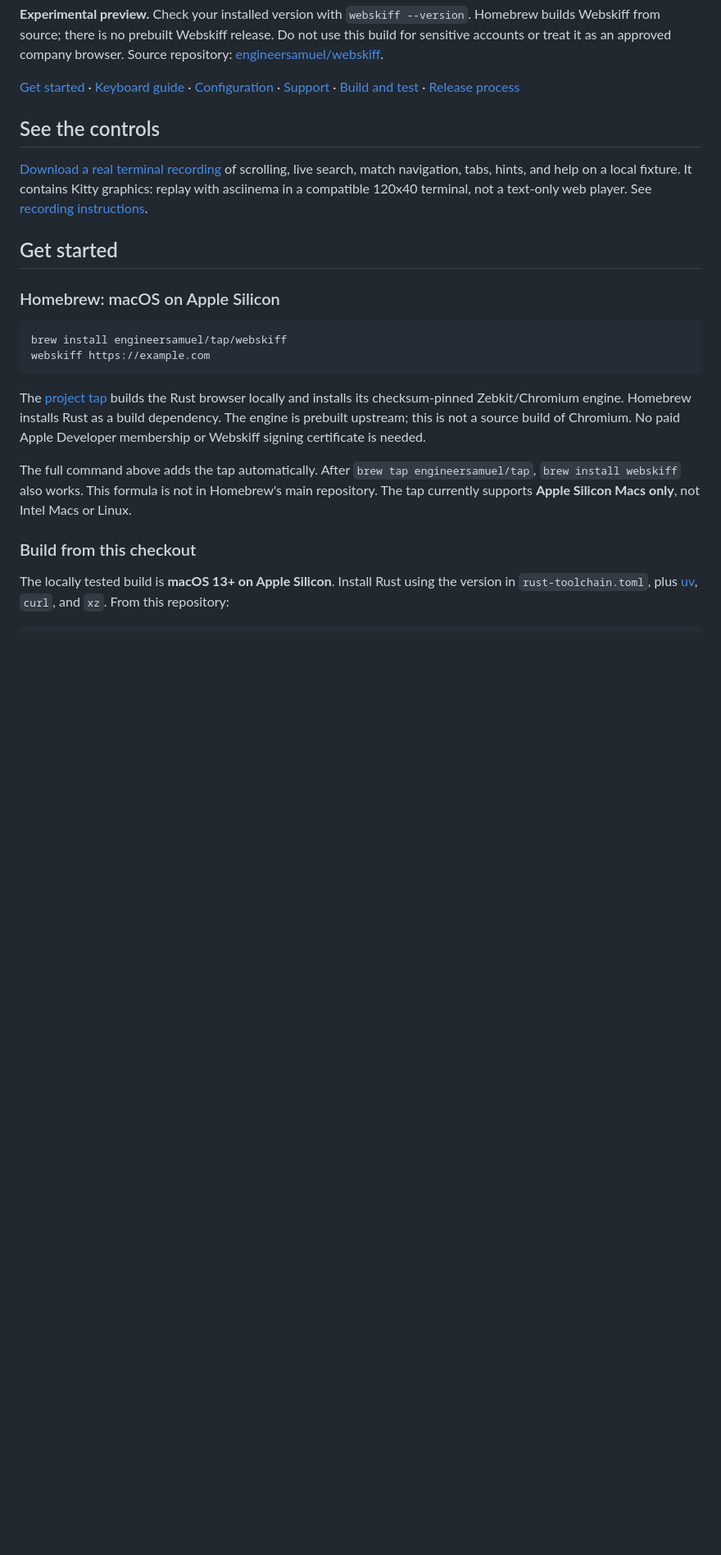
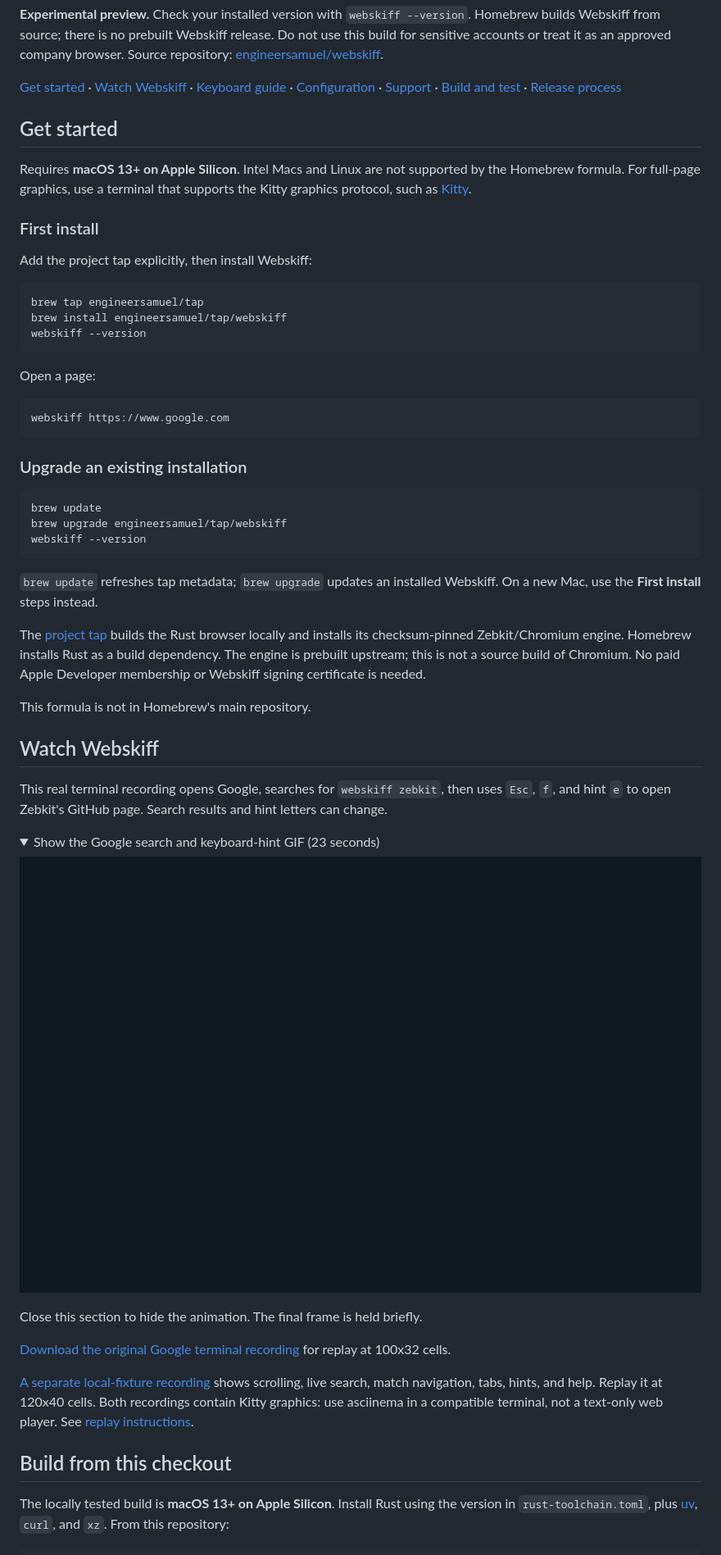
Before and after one commit to engineersamuel/webskiff, a Markdown page: README.md, the part around one of its changes. Shown at 82% size. Rendered like a GitHub page; pictures changed too: assets/google-search.gif (added); folded sections open; blank space fills up the shorter version.

Commit message:
docs: clarify Homebrew setup and show Google hint navigation (#13)
Co-authored-by: Copilot <223556219+Copilot@users.noreply.github.com>
Copilot-Session: 32e10234-2939-42a4-b41c-00afd3e0315c

````diff
--- a/README.md
+++ b/README.md
@@ -17,26 +17,44 @@ Homebrew builds Webskiff from source; there is no prebuilt Webskiff release. Do
 for sensitive accounts or treat it as an approved company browser.
 Source repository: [engineersamuel/webskiff](https://github.com/engineersamuel/webskiff).
 
-[Get started](#get-started) · [Keyboard guide](#keyboard-guide) ·
+[Get started](#get-started) · [Watch Webskiff](#watch-webskiff) · [Keyboard guide](#keyboard-guide) ·
 [Configuration](#configuration) · [Support](#support) ·
 [Build and test](https://github.com/engineersamuel/webskiff/actions/workflows/ci.yml) ·
 [Release process](docs/releasing.md)
 
-## See the controls
-
-[Download a real terminal recording](assets/demo.cast.gz) of scrolling, live
-search, match navigation, tabs, hints, and help on a local fixture.
-It contains Kitty graphics: replay with asciinema in a compatible 120x40 terminal,
-not a text-only web player. See [recording instructions](docs/releasing.md#demo-and-announcements).
-
 ## Get started
 
-### Homebrew: macOS on Apple Silicon
+Requires **macOS 13+ on Apple Silicon**. Intel Macs and Linux are not supported
+by the Homebrew formula.
+For full-page graphics, use a terminal that supports the Kitty graphics
+protocol, such as [Kitty](https://sw.kovidgoyal.net/kitty/).
+
+### First install
+
+Add the project tap explicitly, then install Webskiff:
 
 ```sh
+brew tap engineersamuel/tap
 brew install engineersamuel/tap/webskiff
-webskiff https://example.com
+webskiff --version
 ```
+
+Open a page:
+
+```sh
+webskiff https://www.google.com
+```
+
+### Upgrade an existing installation
+
+```sh
+brew update
+brew upgrade engineersamuel/tap/webskiff
+webskiff --version
+```
+
+`brew update` refreshes tap metadata; `brew upgrade` updates an installed
+Webskiff. On a new Mac, use the **First install** steps instead.
 
 The [project tap](https://github.com/engineersamuel/homebrew-tap) builds the Rust
 browser locally and installs its checksum-pinned Zebkit/Chromium engine.
@@ -44,11 +62,33 @@ Homebrew installs Rust as a build dependency. The engine is prebuilt upstream;
 this is not a source build of Chromium. No paid Apple Developer membership or
 Webskiff signing certificate is needed.
 
-The full command above adds the tap automatically. After `brew tap engineersamuel/tap`,
-`brew install webskiff` also works. This formula is not in Homebrew's main repository.
-The tap currently supports **Apple Silicon Macs only**, not Intel Macs or Linux.
+This formula is not in Homebrew's main repository.
 
-### Build from this checkout
+## Watch Webskiff
+
+This real terminal recording opens Google, searches for `webskiff zebkit`,
+then uses `Esc`, `f`, and hint `e` to open Zebkit's GitHub page.
+Search results and hint letters can change.
+
+<details>
+<summary>Show the Google search and keyboard-hint GIF (23 seconds)</summary>
+
+![Webskiff opening Google, searching for webskiff zebkit, showing link hints, and opening Zebkit on GitHub](assets/google-search.gif)
+
+Close this section to hide the animation. The final frame is held briefly.
+
+</details>
+
+[Download the original Google terminal recording](assets/google-search.cast.gz)
+for replay at 100x32 cells.
+
+[A separate local-fixture recording](assets/demo.cast.gz) shows scrolling, live
+search, match navigation, tabs, hints, and help.
+Replay it at 120x40 cells. Both recordings contain Kitty graphics: use asciinema
+in a compatible terminal, not a text-only web player.
+See [replay instructions](docs/releasing.md#demo-and-announcements).
+
+## Build from this checkout
 
 The locally tested build is **macOS 13+ on Apple Silicon**. Install Rust using
 the version in `rust-toolchain.toml`, plus [uv](https://docs.astral.sh/uv/),
````
Also changed, not shown: other parts of README.md (+0 -2 lines), docs/releasing.md (+8 -1 lines), 1 other file.
